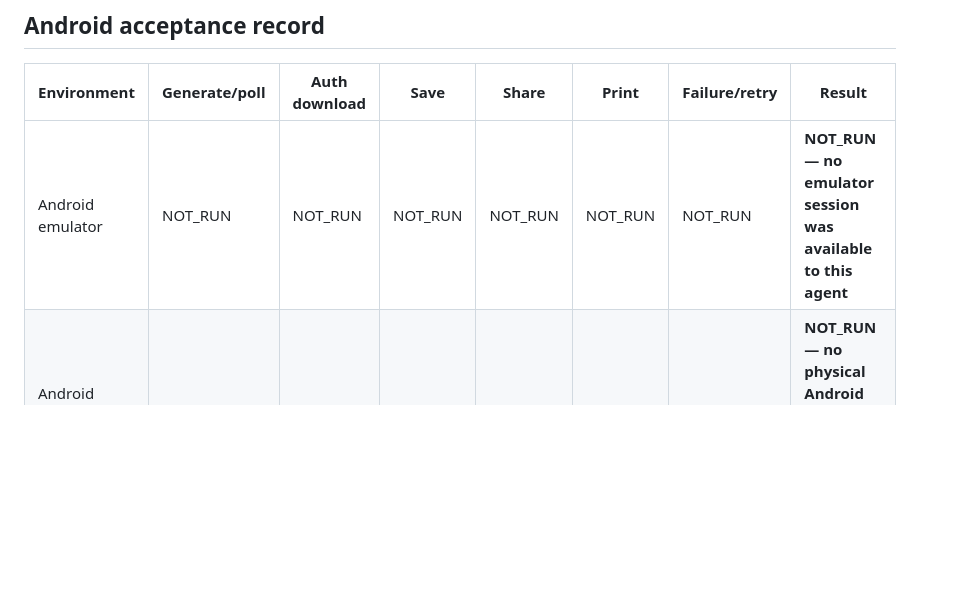
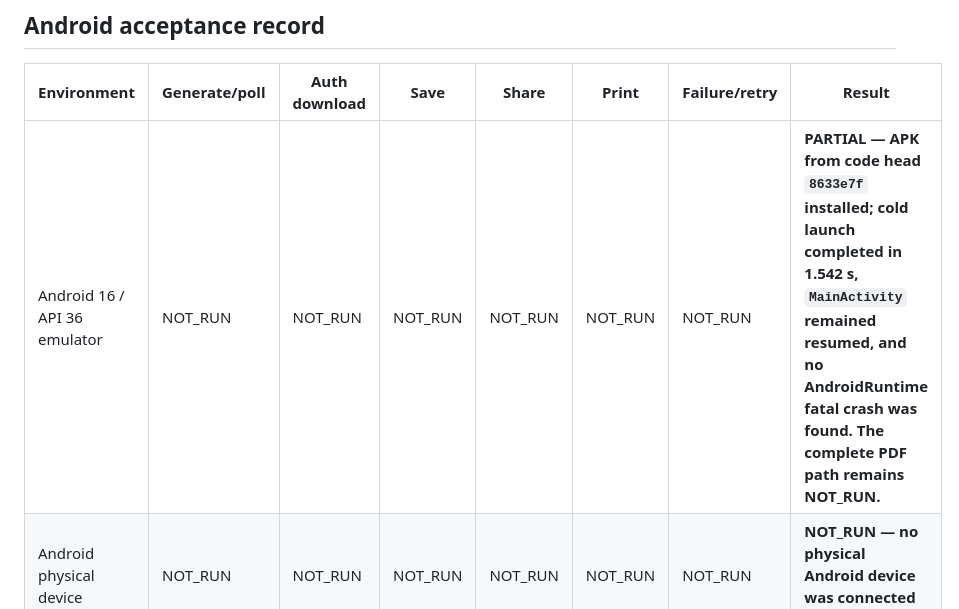
Before and after one commit to healyops-blip/PMOS-ENclaire-app, a Markdown page: docs/android-report-pdf-acceptance.md, the part around the change. Drawn GitHub-style; blank space fills up the shorter version.

Commit message:
docs(reports): record partial Android PDF acceptance

```diff
--- a/docs/android-report-pdf-acceptance.md
+++ b/docs/android-report-pdf-acceptance.md
@@ -53,7 +53,7 @@ name.
 
 | Environment | Generate/poll | Auth download | Save | Share | Print | Failure/retry | Result |
 | --- | --- | --- | --- | --- | --- | --- | --- |
-| Android emulator | NOT_RUN | NOT_RUN | NOT_RUN | NOT_RUN | NOT_RUN | NOT_RUN | **NOT_RUN — no emulator session was available to this agent** |
+| Android 16 / API 36 emulator | NOT_RUN | NOT_RUN | NOT_RUN | NOT_RUN | NOT_RUN | NOT_RUN | **PARTIAL — APK from code head `8633e7f` installed; cold launch completed in 1.542 s, `MainActivity` remained resumed, and no AndroidRuntime fatal crash was found. The complete PDF path remains NOT_RUN.** |
 | Android physical device | NOT_RUN | NOT_RUN | NOT_RUN | NOT_RUN | NOT_RUN | NOT_RUN | **NOT_RUN — no physical Android device was connected to this agent** |
 
 Before release, repeat the following on both targets with a signed-in account
```
